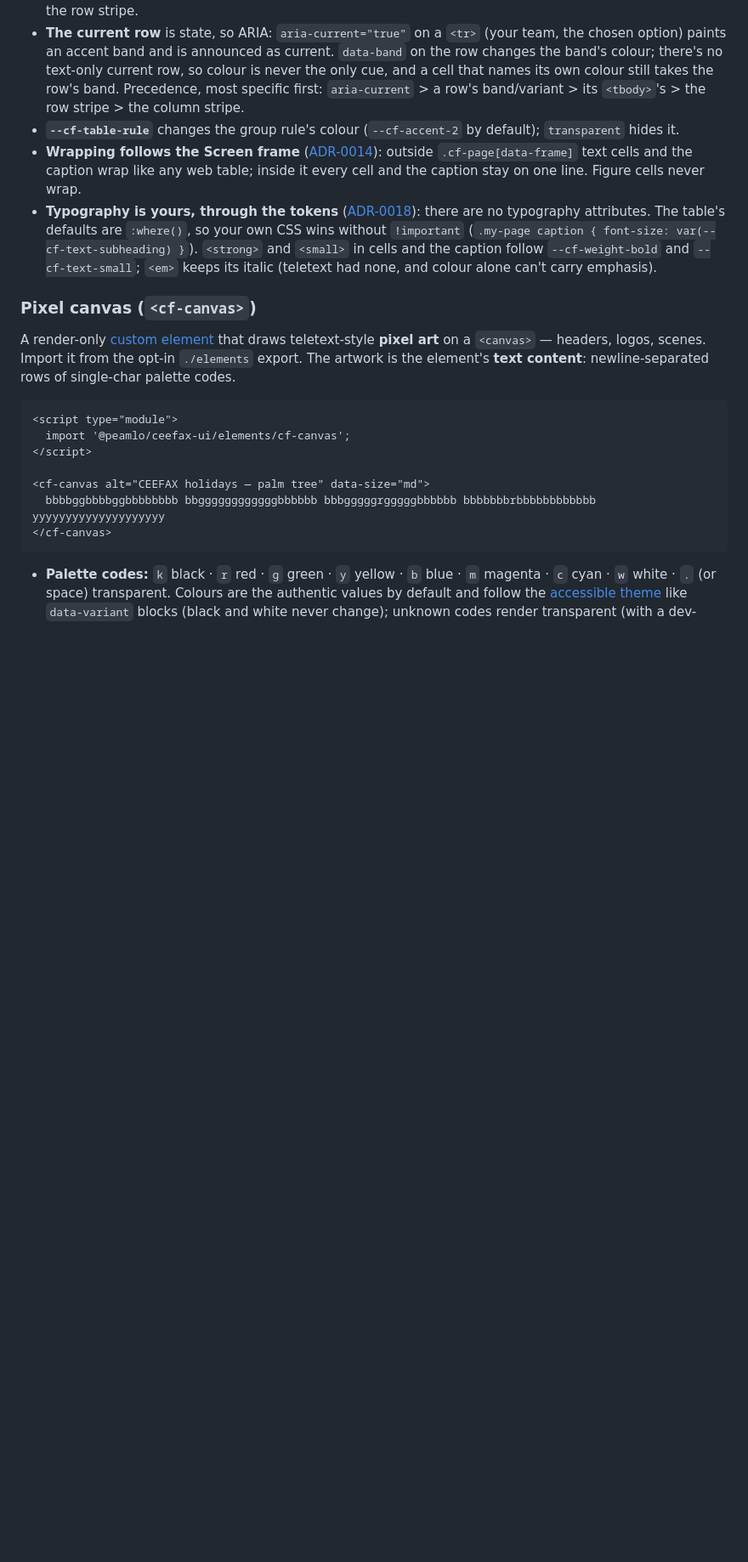
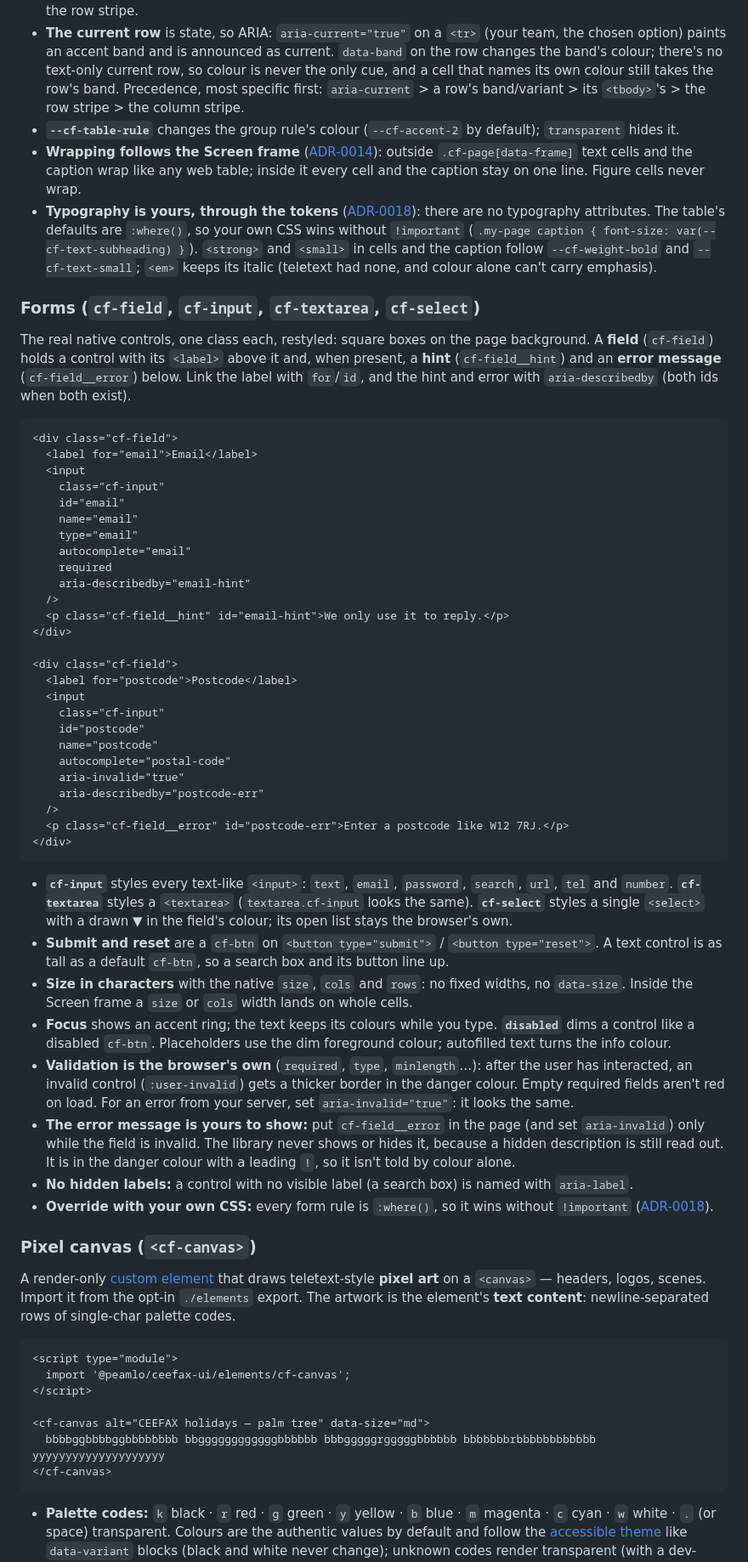
Before and after one commit to peamlo/ceefax-ui, a Markdown page: README.md, the part around one of its changes. Shown at 85% size. Drawn GitHub-style; blank space fills up the shorter version.

Commit message:
docs: document forms and add Field, Hint and Error message terms
Refs #130.

Co-Authored-By: Claude Opus 5.5 <noreply@anthropic.com>

````diff
--- a/README.md
+++ b/README.md
@@ -189,6 +191,48 @@ A native table set like a broadcast league table: one line per row, figures to t
 - **Wrapping follows the Screen frame** ([ADR-0014](docs/adr/0014-screen-frame-is-the-authentic-mode.md)): outside `.cf-page[data-frame]` text cells and the caption wrap like any web table; inside it every cell and the caption stay on one line. Figure cells never wrap.
 - **Typography is yours, through the tokens** ([ADR-0018](docs/adr/0018-foundations-are-tokens-and-semantic-html.md)): there are no typography attributes. The table's defaults are `:where()`, so your own CSS wins without `!important` (`.my-page caption { font-size: var(--cf-text-subheading) }`). `<strong>` and `<small>` in cells and the caption follow `--cf-weight-bold` and `--cf-text-small`; `<em>` keeps its italic (teletext had none, and colour alone can't carry emphasis).
 
+### Forms (`cf-field`, `cf-input`, `cf-textarea`, `cf-select`)
+
+The real native controls, one class each, restyled: square boxes on the page background. A **field** (`cf-field`) holds a control with its `<label>` above it and, when present, a **hint** (`cf-field__hint`) and an **error message** (`cf-field__error`) below. Link the label with `for`/`id`, and the hint and error with `aria-describedby` (both ids when both exist).
+
+```html
+<div class="cf-field">
+  <label for="email">Email</label>
+  <input
+    class="cf-input"
+    id="email"
+    name="email"
+    type="email"
+    autocomplete="email"
+    required
+    aria-describedby="email-hint"
+  />
+  <p class="cf-field__hint" id="email-hint">We only use it to reply.</p>
+</div>
+
+<div class="cf-field">
+  <label for="postcode">Postcode</label>
+  <input
+    class="cf-input"
+    id="postcode"
+    name="postcode"
+    autocomplete="postal-code"
+    aria-invalid="true"
+    aria-describedby="postcode-err"
+  />
+  <p class="cf-field__error" id="postcode-err">Enter a postcode like W12 7RJ.</p>
+</div>
+```
+
+- **`cf-input`** styles every text-like `<input>`: `text`, `email`, `password`, `search`, `url`, `tel` and `number`. **`cf-textarea`** styles a `<textarea>` (`textarea.cf-input` looks the same). **`cf-select`** styles a single `<select>` with a drawn ▼ in the field's colour; its open list stays the browser's own.
+- **Submit and reset** are a `cf-btn` on `<button type="submit">` / `<button type="reset">`. A text control is as tall as a default `cf-btn`, so a search box and its button line up.
+- **Size in characters** with the native `size`, `cols` and `rows`: no fixed widths, no `data-size`. Inside the Screen frame a `size` or `cols` width lands on whole cells.
+- **Focus** shows an accent ring; the text keeps its colours while you type. **`disabled`** dims a control like a disabled `cf-btn`. Placeholders use the dim foreground colour; autofilled text turns the info colour.
+- **Validation is the browser's own** (`required`, `type`, `minlength`…): after the user has interacted, an invalid control (`:user-invalid`) gets a thicker border in the danger colour. Empty required fields aren't red on load. For an error from your server, set `aria-invalid="true"`: it looks the same.
+- **The error message is yours to show:** put `cf-field__error` in the page (and set `aria-invalid`) only while the field is invalid. The library never shows or hides it, because a hidden description is still read out. It is in the danger colour with a leading `!`, so it isn't told by colour alone.
+- **No hidden labels:** a control with no visible label (a search box) is named with `aria-label`.
+- **Override with your own CSS:** every form rule is `:where()`, so it wins without `!important` ([ADR-0018](docs/adr/0018-foundations-are-tokens-and-semantic-html.md)).
+
 ### Pixel canvas (`<cf-canvas>`)
 
 A render-only [custom element](./CONTEXT.md) that draws teletext-style **pixel art** on a `<canvas>` — headers, logos, scenes. Import it from the opt-in `./elements` export. The artwork is the element's **text content**: newline-separated rows of single-char palette codes.
````
Also changed, not shown: other parts of README.md (+14 -12 lines), CONTEXT.md (+12 -0 lines).
